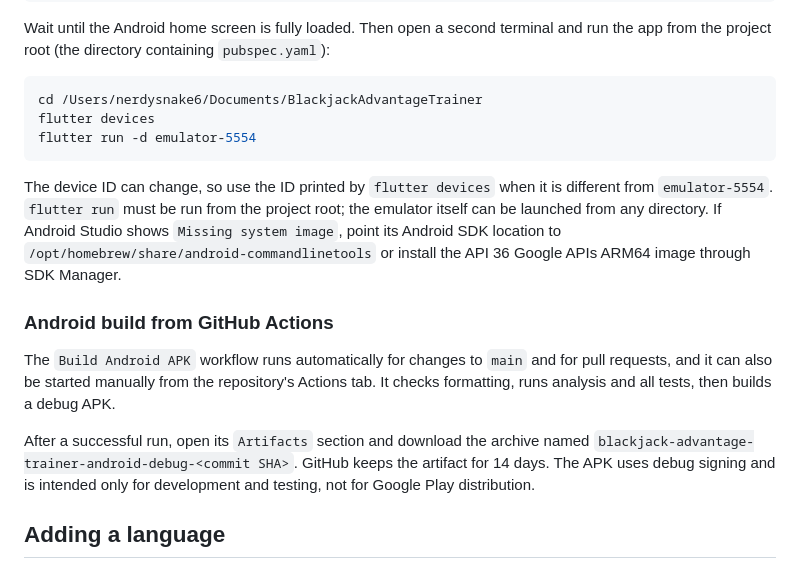
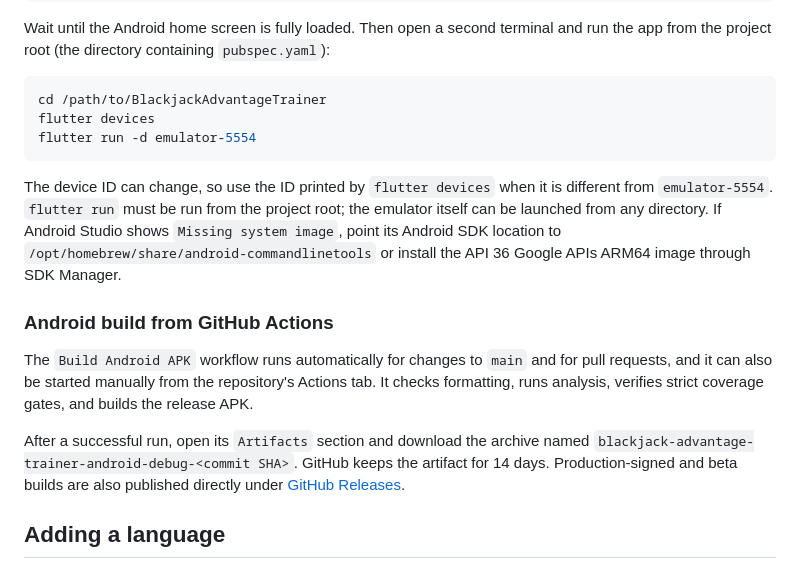
Before and after one commit to NerdySnake6/BlackjackAdvantageTrainer, a Markdown page: README.md, the part around one of its changes. Rendered like a GitHub page.

````diff
--- a/README.md
+++ b/README.md
@@ -108,7 +123,7 @@ Wait until the Android home screen is fully loaded. Then open a second terminal
 and run the app from the project root (the directory containing `pubspec.yaml`):
 
 ```sh
-cd /Users/nerdysnake6/Documents/BlackjackAdvantageTrainer
+cd /path/to/BlackjackAdvantageTrainer
 flutter devices
 flutter run -d emulator-5554
 ```
@@ -124,13 +139,13 @@ ARM64 image through SDK Manager.
 
 The `Build Android APK` workflow runs automatically for changes to `main` and
 for pull requests, and it can also be started manually from the repository's
-Actions tab. It checks formatting, runs analysis and all tests, then builds a
-debug APK.
+Actions tab. It checks formatting, runs analysis, verifies strict coverage gates,
+and builds the release APK.
 
 After a successful run, open its `Artifacts` section and download the archive
 named `blackjack-advantage-trainer-android-debug-<commit SHA>`. GitHub keeps the
-artifact for 14 days. The APK uses debug signing and is intended only for
-development and testing, not for Google Play distribution.
+artifact for 14 days. Production-signed and beta builds are also published directly under
+[GitHub Releases](https://github.com/NerdySnake6/BlackjackAdvantageTrainer/releases).
 
 ## Adding a language
 
````
Also changed, not shown: other parts of README.md (+26 -11 lines).
